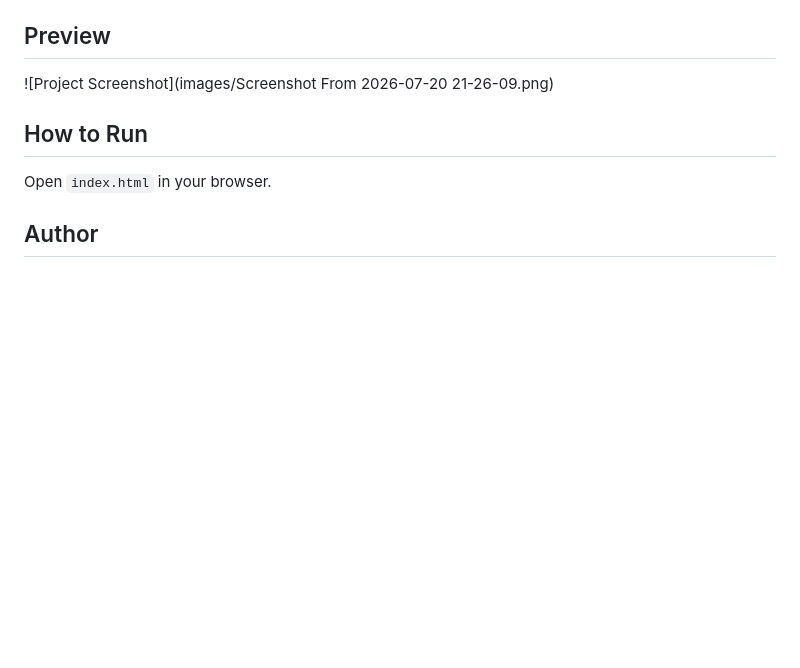
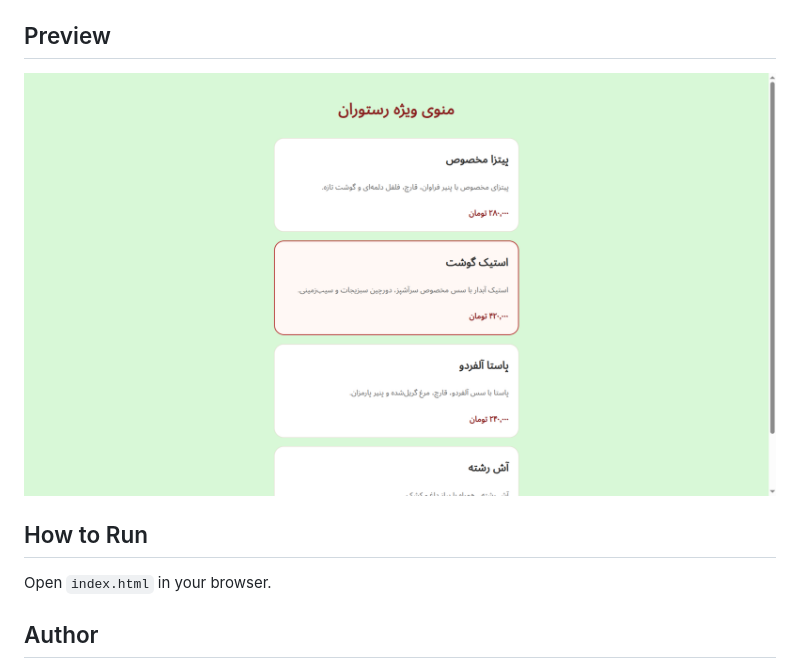
Before and after one commit to seomangersalimi-jpg/html-css-restaurant-template, a Markdown page: simple-food-menu/README.MD, the part around the change. Rendered like a GitHub page; pictures changed too: simple-food-menu/images/screenshot1.png (added); blank space fills up the shorter version.

Commit message:
Add Perfessional README

```diff
--- a/simple-food-menu/README.MD
+++ b/simple-food-menu/README.MD
@@ -17,7 +17,7 @@ This project is a frontend portfolio sample created to demonstrate layout struct
 - CSS3
 
 ## Preview
-![Project Screenshot](images/Screenshot From 2026-07-20 21-26-09.png)
+![Project Screenshot](images/screenshot1.png)
 
 ## How to Run
 Open `index.html` in your browser.
```
